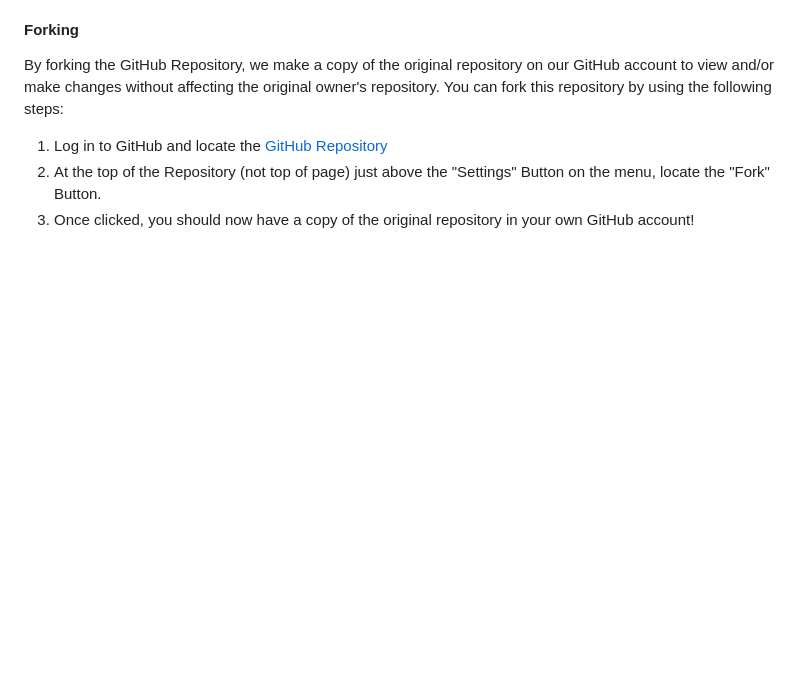
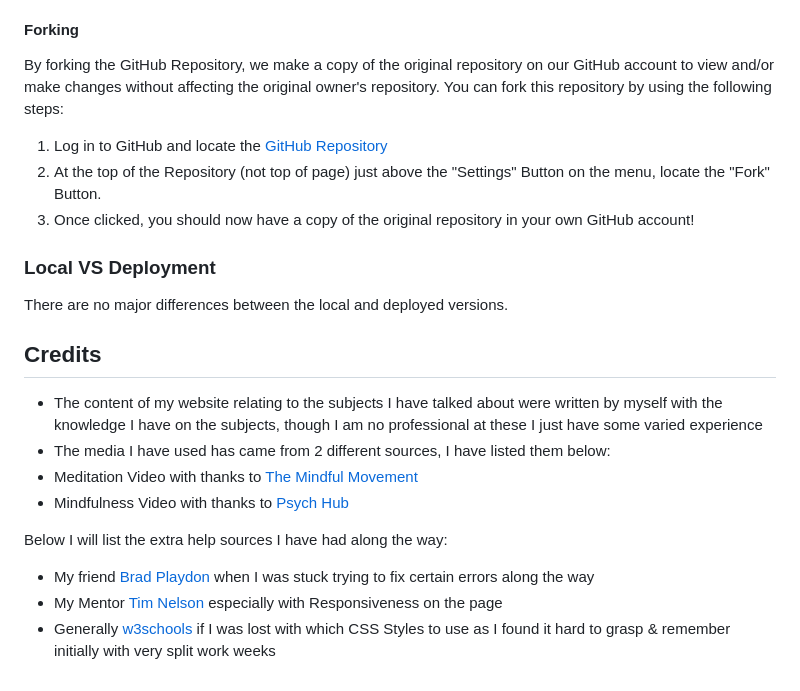
Before and after one commit to conor-timmis/Meditation-Mindfulness-Yoga, a Markdown page: README.md, the part around the change. GitHub-like rendering; blank space fills up the shorter version.

Commit message:
Add Local vs Deployment & Credits Sections

```diff
--- a/README.md
+++ b/README.md
@@ -167,3 +167,23 @@ You can fork this repository by using the following steps:
 1. Log in to GitHub and locate the [GitHub Repository](https://github.com/conor-timmis/Timmys)
 2. At the top of the Repository (not top of page) just above the "Settings" Button on the menu, locate the "Fork" Button.
 3. Once clicked, you should now have a copy of the original repository in your own GitHub account!
+
+
+### Local VS Deployment
+
+
+There are no major differences between the local and deployed versions.
+
+
+## Credits
+
+
+- The content of my website relating to the subjects I have talked about were written by myself with the knowledge I have on the subjects, though I am no professional at these I just have some varied experience
+- The media I have used has came from 2 different sources, I have listed them below:
+- Meditation Video with thanks to [The Mindful Movement](https://www.youtube.com/@TheMindfulMovement)
+- Mindfulness Video with thanks to [Psych Hub](https://www.youtube.com/@PsychHub)
+
+Below I will list the extra help sources I have had along the way:
+- My friend [Brad Playdon](https://github.com/bradleyplaydon) when I was stuck trying to fix certain errors along the way
+- My Mentor [Tim Nelson](https://github.com/TravelTimN) especially with Responsiveness on the page
+- Generally [w3schools](https://www.w3schools.com/) if I was lost with which CSS Styles to use as I found it hard to grasp & remember initially with very split work weeks
```
